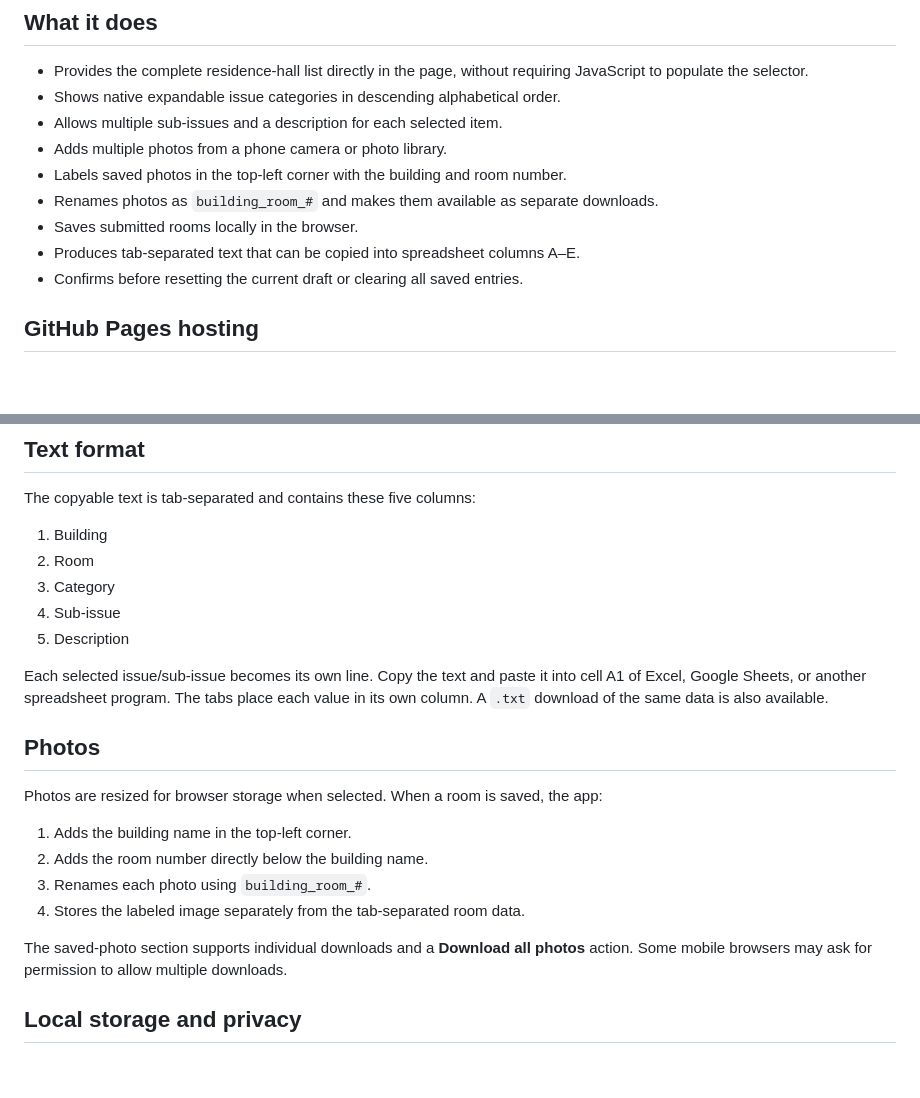
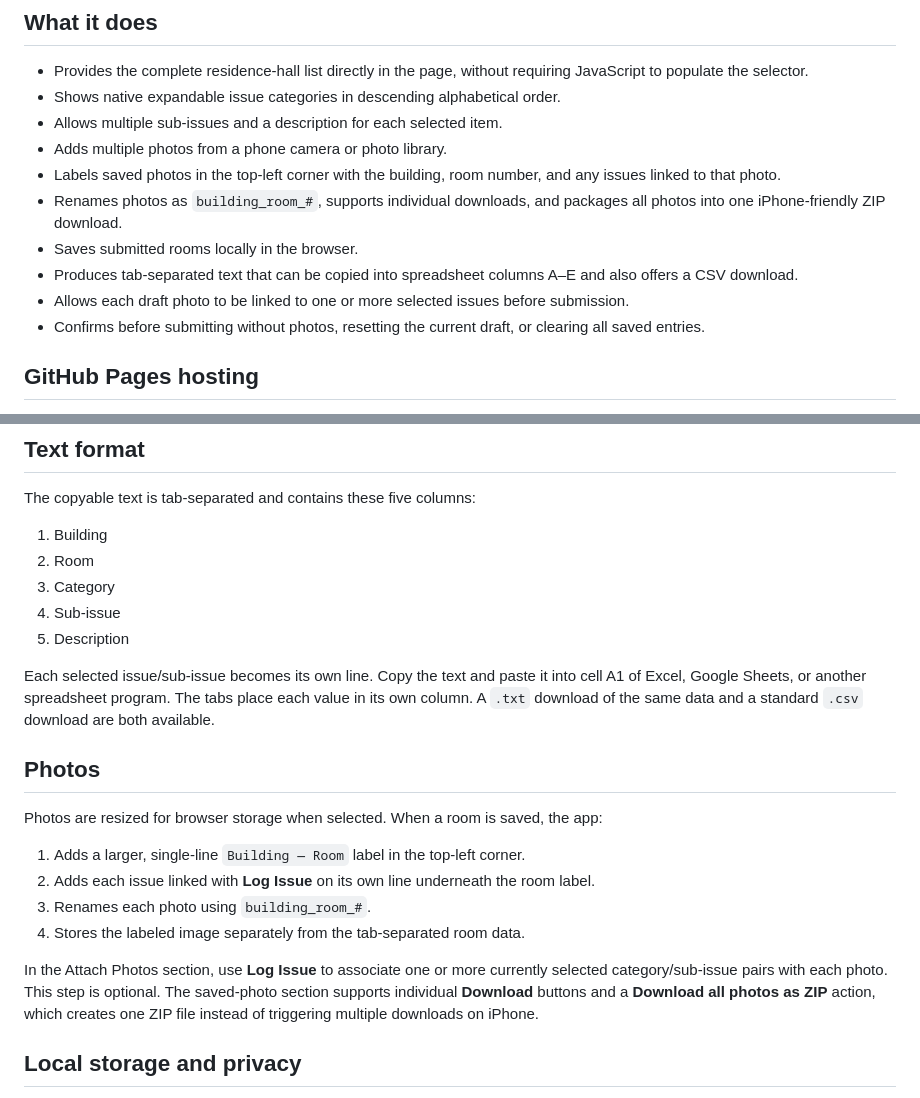
Before and after one commit to darrinjmajocha/room-checks, a Markdown page: README.md, 2 parts joined by grey strips. GitHub-like rendering; blank space fills up the shorter version.

```diff
--- a/README.md
+++ b/README.md
@@ -8,11 +8,12 @@ A mobile-friendly static web app for residence hall room checks. It can be hoste
 - Shows native expandable issue categories in descending alphabetical order.
 - Allows multiple sub-issues and a description for each selected item.
 - Adds multiple photos from a phone camera or photo library.
-- Labels saved photos in the top-left corner with the building and room number.
-- Renames photos as `building_room_#` and makes them available as separate downloads.
+- Labels saved photos in the top-left corner with the building, room number, and any issues linked to that photo.
+- Renames photos as `building_room_#`, supports individual downloads, and packages all photos into one iPhone-friendly ZIP download.
 - Saves submitted rooms locally in the browser.
-- Produces tab-separated text that can be copied into spreadsheet columns A–E.
-- Confirms before resetting the current draft or clearing all saved entries.
+- Produces tab-separated text that can be copied into spreadsheet columns A–E and also offers a CSV download.
+- Allows each draft photo to be linked to one or more selected issues before submission.
+- Confirms before submitting without photos, resetting the current draft, or clearing all saved entries.
 
 ## GitHub Pages hosting
 
@@ -32,18 +33,18 @@ The copyable text is tab-separated and contains these five columns:
 4. Sub-issue
 5. Description
 
-Each selected issue/sub-issue becomes its own line. Copy the text and paste it into cell A1 of Excel, Google Sheets, or another spreadsheet program. The tabs place each value in its own column. A `.txt` download of the same data is also available.
+Each selected issue/sub-issue becomes its own line. Copy the text and paste it into cell A1 of Excel, Google Sheets, or another spreadsheet program. The tabs place each value in its own column. A `.txt` download of the same data and a standard `.csv` download are both available.
 
 ## Photos
 
 Photos are resized for browser storage when selected. When a room is saved, the app:
 
-1. Adds the building name in the top-left corner.
-2. Adds the room number directly below the building name.
+1. Adds a larger, single-line `Building — Room` label in the top-left corner.
+2. Adds each issue linked with **Log Issue** on its own line underneath the room label.
 3. Renames each photo using `building_room_#`.
 4. Stores the labeled image separately from the tab-separated room data.
 
-The saved-photo section supports individual downloads and a **Download all photos** action. Some mobile browsers may ask for permission to allow multiple downloads.
+In the Attach Photos section, use **Log Issue** to associate one or more currently selected category/sub-issue pairs with each photo. This step is optional. The saved-photo section supports individual **Download** buttons and a **Download all photos as ZIP** action, which creates one ZIP file instead of triggering multiple downloads on iPhone.
 
 ## Local storage and privacy
 
```
